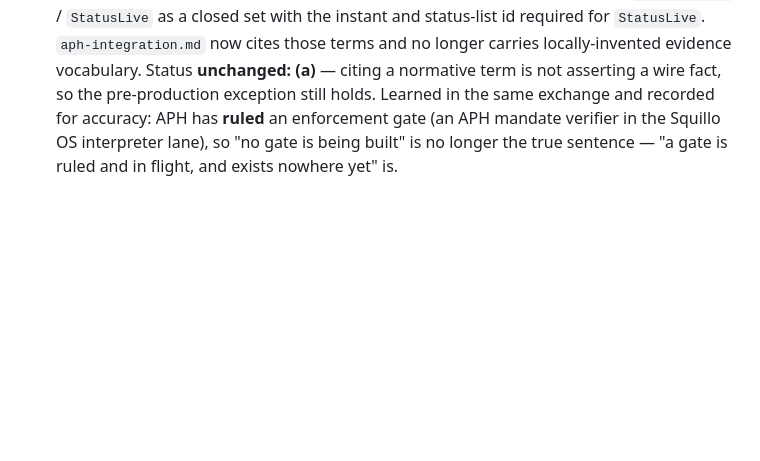
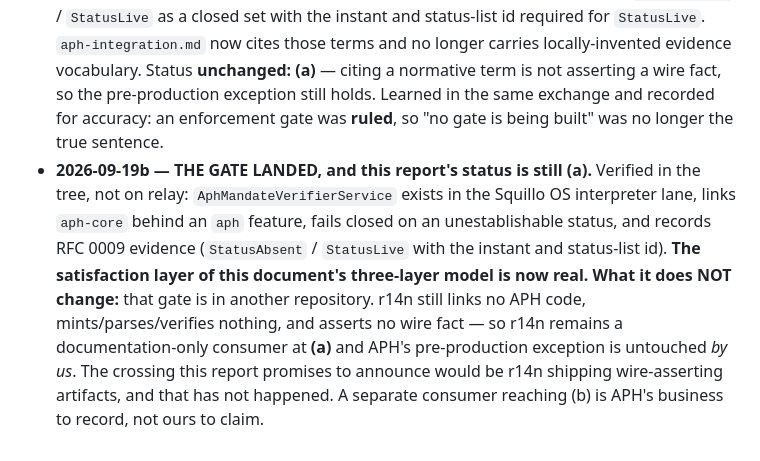
Before and after one commit to squillo/r14n, a Markdown page: docs/aph-dependency-report.md, the part around the change. Drawn GitHub-style; blank space fills up the shorter version.

```diff
--- a/docs/aph-dependency-report.md
+++ b/docs/aph-dependency-report.md
@@ -117,6 +117,15 @@ crate version and the protocol `aphVersion` separately.
   and status-list id required for `StatusLive`. `aph-integration.md` now cites those terms and no
   longer carries locally-invented evidence vocabulary. Status **unchanged: (a)** — citing a
   normative term is not asserting a wire fact, so the pre-production exception still holds.
-  Learned in the same exchange and recorded for accuracy: APH has **ruled** an enforcement gate
-  (an APH mandate verifier in the Squillo OS interpreter lane), so "no gate is being built" is no
-  longer the true sentence — "a gate is ruled and in flight, and exists nowhere yet" is.
+  Learned in the same exchange and recorded for accuracy: an enforcement gate was **ruled**, so
+  "no gate is being built" was no longer the true sentence.
+- **2026-09-19b — THE GATE LANDED, and this report's status is still (a).** Verified in the tree,
+  not on relay: `AphMandateVerifierService` exists in the Squillo OS interpreter lane, links
+  `aph-core` behind an `aph` feature, fails closed on an unestablishable status, and records RFC
+  0009 evidence (`StatusAbsent` / `StatusLive` with the instant and status-list id). **The
+  satisfaction layer of this document's three-layer model is now real.**
+  **What it does NOT change:** that gate is in another repository. r14n still links no APH code,
+  mints/parses/verifies nothing, and asserts no wire fact — so r14n remains a documentation-only
+  consumer at **(a)** and APH's pre-production exception is untouched *by us*. The crossing this
+  report promises to announce would be r14n shipping wire-asserting artifacts, and that has not
+  happened. A separate consumer reaching (b) is APH's business to record, not ours to claim.
```
Also changed, not shown: CHANGELOG.md (+9 -4 lines), docs/aph-integration.md (+6 -0 lines).
